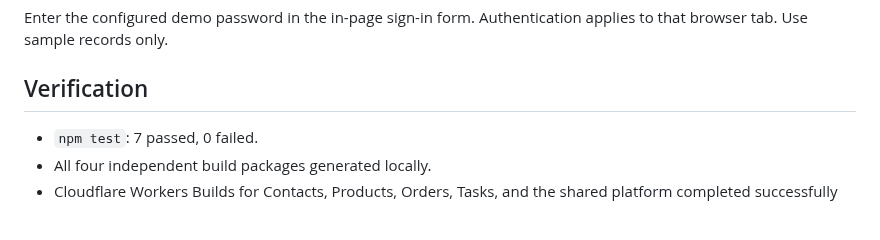
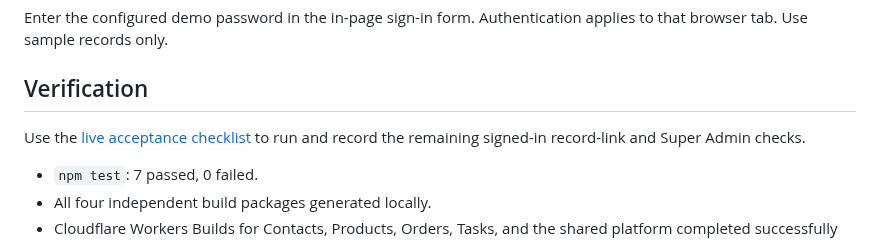
Before and after one commit to Ritikkeshari07/ArchScaleGuild01, a Markdown page: modular-demo/MANAGER-UPDATE.md, the part around the change. Rendered like a GitHub page; blank space fills up the shorter version.

Commit message:
Link manager handoff to live acceptance checklist

```diff
--- a/modular-demo/MANAGER-UPDATE.md
+++ b/modular-demo/MANAGER-UPDATE.md
@@ -32,6 +32,8 @@ Enter the configured demo password in the in-page sign-in form. Authentication a
 
 ## Verification
 
+Use the [live acceptance checklist](LIVE-ACCEPTANCE-CHECKLIST.md) to run and record the remaining signed-in record-link and Super Admin checks.
+
 - `npm test`: 7 passed, 0 failed.
 - All four independent build packages generated locally.
 - Cloudflare Workers Builds for Contacts, Products, Orders, Tasks, and the shared platform completed successfully from the GitHub branch.
```
